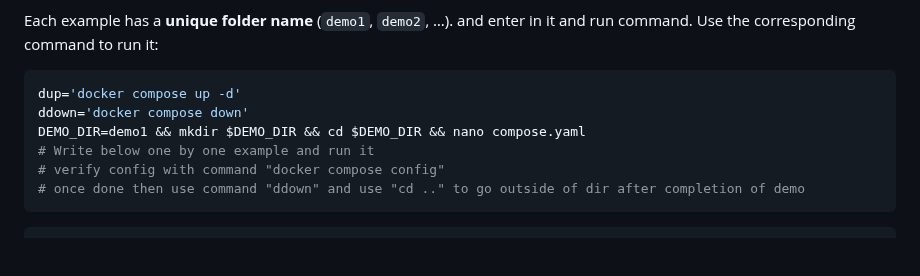
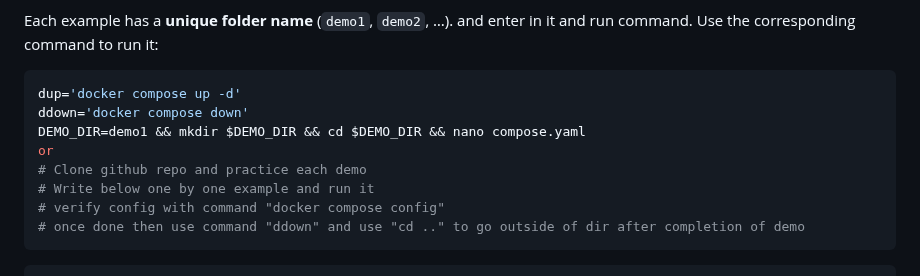
Before and after one commit to meibraransari/Docker-Zero-to-Hero, a Markdown page: Day-23_Mastering_Docker_Compose/README.MD, the part around the change. GitHub-like rendering; blank space fills up the shorter version.

Commit message:
Day-23_Mastering_Docker_Compose

```diff
--- a/Day-23_Mastering_Docker_Compose/README.MD
+++ b/Day-23_Mastering_Docker_Compose/README.MD
@@ -110,6 +110,8 @@ Use the corresponding command to run it:
 dup='docker compose up -d'
 ddown='docker compose down'
 DEMO_DIR=demo1 && mkdir $DEMO_DIR && cd $DEMO_DIR && nano compose.yaml
+or
+# Clone github repo and practice each demo
 # Write below one by one example and run it
 # verify config with command "docker compose config"
 # once done then use command "ddown" and use "cd .." to go outside of dir after completion of demo
```
